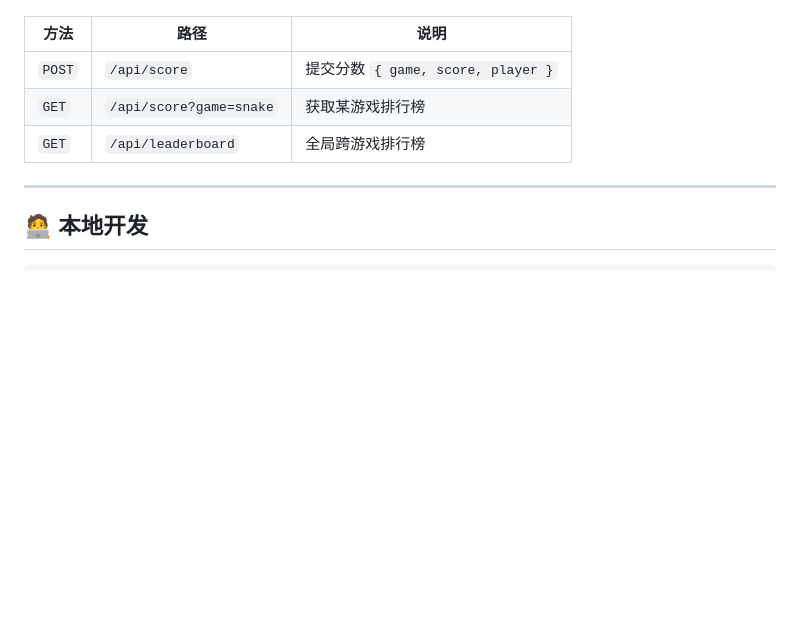
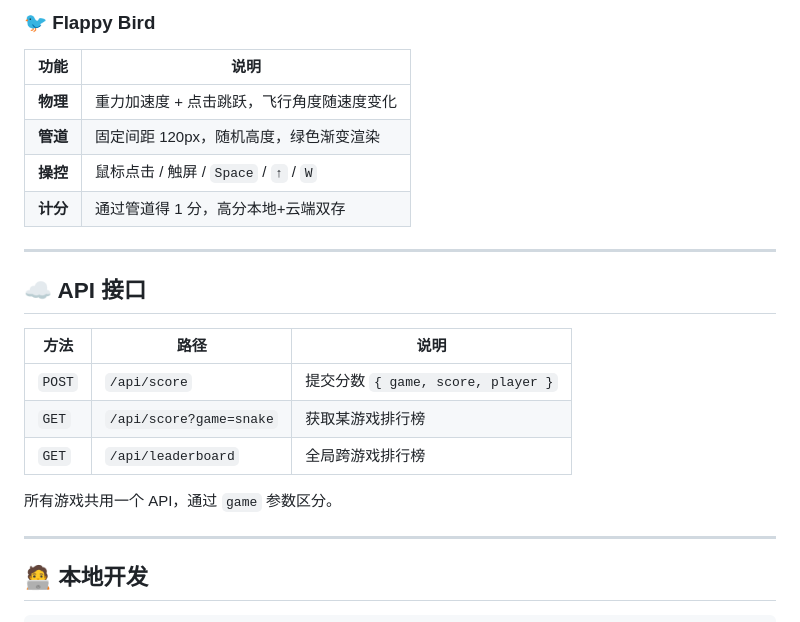
Before and after one commit to Alarmzxc/games-claudecode, a Markdown page: README.md, the part around one of its changes. Rendered like a GitHub page; blank space fills up the shorter version.

```diff
--- a/README.md
+++ b/README.md
@@ -91,9 +140,22 @@ vercel
+### 🐦 Flappy Bird
+| 功能 | 说明 |
+|------|------|
+| **物理** | 重力加速度 + 点击跳跃，飞行角度随速度变化 |
+| **管道** | 固定间距 120px，随机高度，绿色渐变渲染 |
+| **操控** | 鼠标点击 / 触屏 / `Space` / `↑` / `W` |
+| **计分** | 通过管道得 1 分，高分本地+云端双存 |
+
+---
+
+## ☁️ API 接口
 
 | 方法 | 路径 | 说明 |
 |------|------|------|
 | `POST` | `/api/score` | 提交分数 `{ game, score, player }` |
 | `GET` | `/api/score?game=snake` | 获取某游戏排行榜 |
 | `GET` | `/api/leaderboard` | 全局跨游戏排行榜 |
+
+所有游戏共用一个 API，通过 `game` 参数区分。
 
 ---
 
```
Also changed, not shown: other parts of README.md (+95 -32 lines).
